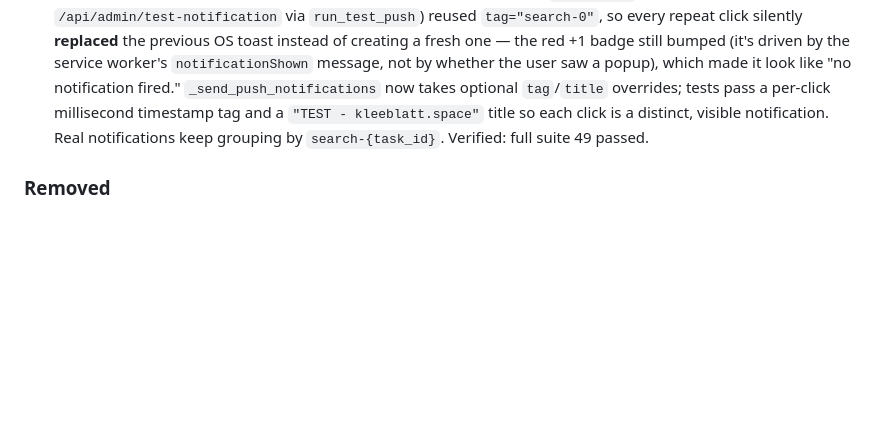
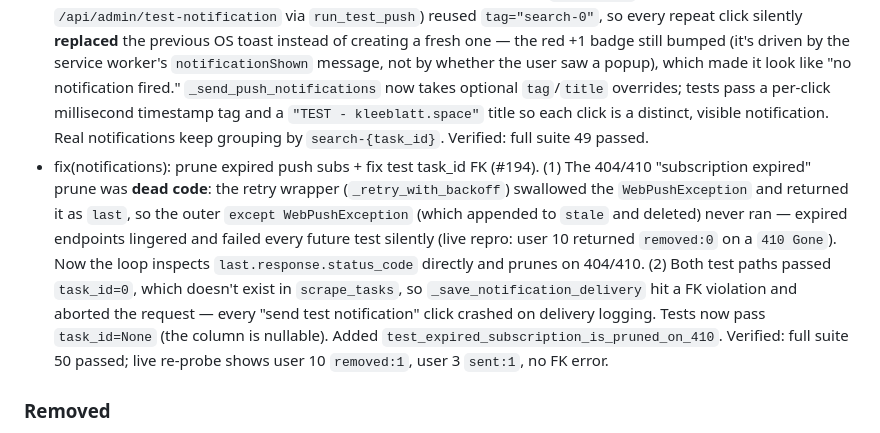
Before and after one commit to duduspieleklee-create/kleinanzeigen-ai, a Markdown page: CHANGELOG.md, the part around the change. Rendered like a GitHub page; blank space fills up the shorter version.

Commit message:
docs(changelog): record #194 push-prune + task_id fix
Co-Authored-By: Hermes Agent <noreply@nousresearch.com>

```diff
--- a/CHANGELOG.md
+++ b/CHANGELOG.md
@@ -10,6 +10,7 @@ and this project adheres to [Semantic Versioning](https://semver.org/spec/v2.0.0
 ### Fixed
 - fix(notifications): notification gating fixes #185–#189 (one branch). (1) Remove the "deals-only" feature entirely (#185) — its toggle gated notifications on a Core/Pro-gated deal badge, so a Basic user who flipped it received nothing; removed the UI, the `deals_only` payload field, both worker guards, the `User.deals_only_enabled` model column, and dropped it via migration `0030`. (2) Push toggle now actually fires push (#186): the toggle's change handler POSTs `push_enabled` to `/api/settings/notifications` on subscribe/unsubscribe so `User.push_notifications_enabled` is set in lockstep with the browser subscription. (3) `push_enabled` is now optional in `NotificationSettingsPayload` (`bool | None = None`) and `update_notification_settings` only touches the DB flag when present (#187), so saving email/other settings no longer force-enables push. (4) The scrape task now passes `task_id=resolved_task_id` to `_send_email_notifications` (#188) so every email `NotificationDelivery` row carries the correct task_id for per-search auditing. (5) Added `tests/test_notification_gating.py` (#189) covering email/push gating, the settings POST no-toggle-push contract, and delivery-row task_id/status. Verified: full suite 49 passed.
 - fix(notifications): make test pushes visibly pop (#193). Both test paths (`/push/test` and the admin `/api/admin/test-notification` via `run_test_push`) reused `tag="search-0"`, so every repeat click silently **replaced** the previous OS toast instead of creating a fresh one — the red +1 badge still bumped (it's driven by the service worker's `notificationShown` message, not by whether the user saw a popup), which made it look like "no notification fired." `_send_push_notifications` now takes optional `tag`/`title` overrides; tests pass a per-click millisecond timestamp tag and a `"TEST - kleeblatt.space"` title so each click is a distinct, visible notification. Real notifications keep grouping by `search-{task_id}`. Verified: full suite 49 passed.
+- fix(notifications): prune expired push subs + fix test task_id FK (#194). (1) The 404/410 "subscription expired" prune was **dead code**: the retry wrapper (`_retry_with_backoff`) swallowed the `WebPushException` and returned it as `last`, so the outer `except WebPushException` (which appended to `stale` and deleted) never ran — expired endpoints lingered and failed every future test silently (live repro: user 10 returned `removed:0` on a `410 Gone`). Now the loop inspects `last.response.status_code` directly and prunes on 404/410. (2) Both test paths passed `task_id=0`, which doesn't exist in `scrape_tasks`, so `_save_notification_delivery` hit a FK violation and aborted the request — every "send test notification" click crashed on delivery logging. Tests now pass `task_id=None` (the column is nullable). Added `test_expired_subscription_is_pruned_on_410`. Verified: full suite 50 passed; live re-probe shows user 10 `removed:1`, user 3 `sent:1`, no FK error.
 ### Removed
 - fix(notifications): remove the quiet-hours feature entirely (#184). Quiet hours silently suppressed **all** email and push notifications: the settings page hardcoded the time inputs to `22:00`/`08:00` even when unset and had no enable toggle, so `saveNotificationSettings()` wrote a phantom quiet window the moment a user touched any notification setting; the worker then early-returned for ~10h/day. It also compared against UTC instead of the user's local time (1–2h off for DE users). Removed the quiet-hours UI + `.quiet-hours` CSS, the `_in_quiet_hours()` helper and both call-site guards in `app/worker/tasks.py`, the `quiet_start`/`quiet_end` fields from `NotificationSettingsPayload`/`update_notification_settings`/settings_page/GDPR export, and dropped the `users.quiet_start`/`quiet_end` columns via migration `0029`. Verified: full suite 41 passed; alembic history linear (single head `0029`).
 
```
